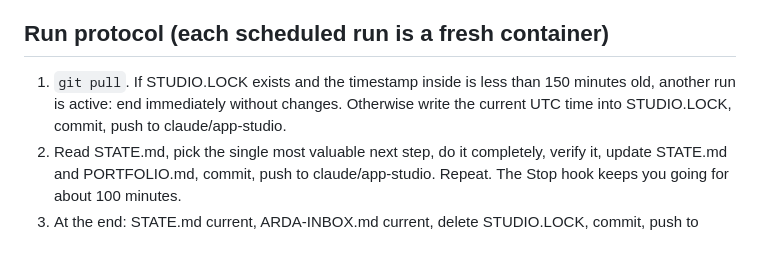
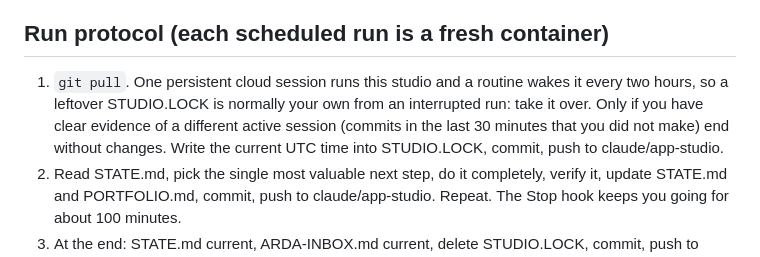
Before and after one commit to ardaerturkk/ardavault, a Markdown page: CLAUDE.md, the part around the change. Rendered like a GitHub page.

Commit message:
CLAUDE.md: clarify run lock for the single persistent session
Co-Authored-By: Claude Opus 5.5 <noreply@anthropic.com>
Claude-Session: https://claude.ai/code/session_01D3hxRrD8BDEvrR2qyqWrAb

```diff
--- a/CLAUDE.md
+++ b/CLAUDE.md
@@ -26,9 +26,11 @@ Arda's developer account at risk (App Review Guideline 4.3, spam).
 
 ## Run protocol (each scheduled run is a fresh container)
 
-1. `git pull`. If STUDIO.LOCK exists and the timestamp inside is less than 150 minutes
-   old, another run is active: end immediately without changes. Otherwise write the
-   current UTC time into STUDIO.LOCK, commit, push to claude/app-studio.
+1. `git pull`. One persistent cloud session runs this studio and a routine wakes it every
+   two hours, so a leftover STUDIO.LOCK is normally your own from an interrupted run:
+   take it over. Only if you have clear evidence of a different active session (commits
+   in the last 30 minutes that you did not make) end without changes. Write the current
+   UTC time into STUDIO.LOCK, commit, push to claude/app-studio.
 2. Read STATE.md, pick the single most valuable next step, do it completely, verify it,
    update STATE.md and PORTFOLIO.md, commit, push to claude/app-studio. Repeat. The Stop hook keeps you going
    for about 100 minutes.
```
